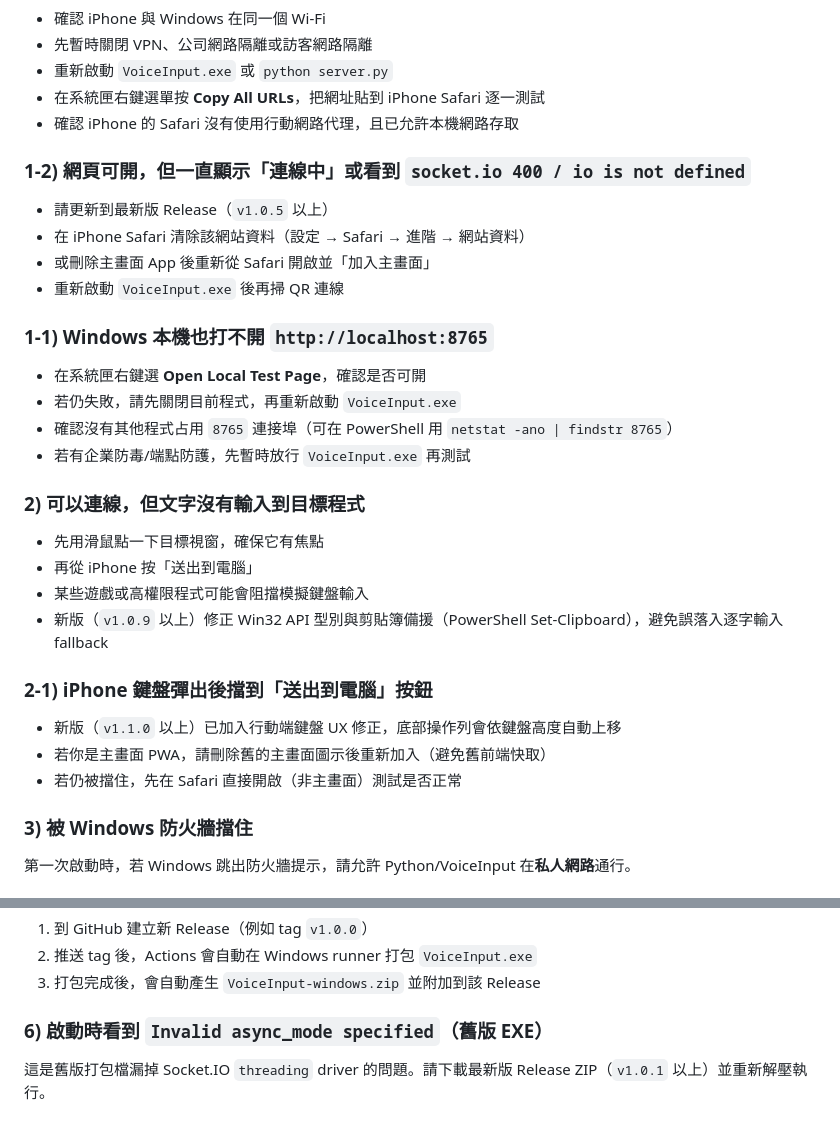
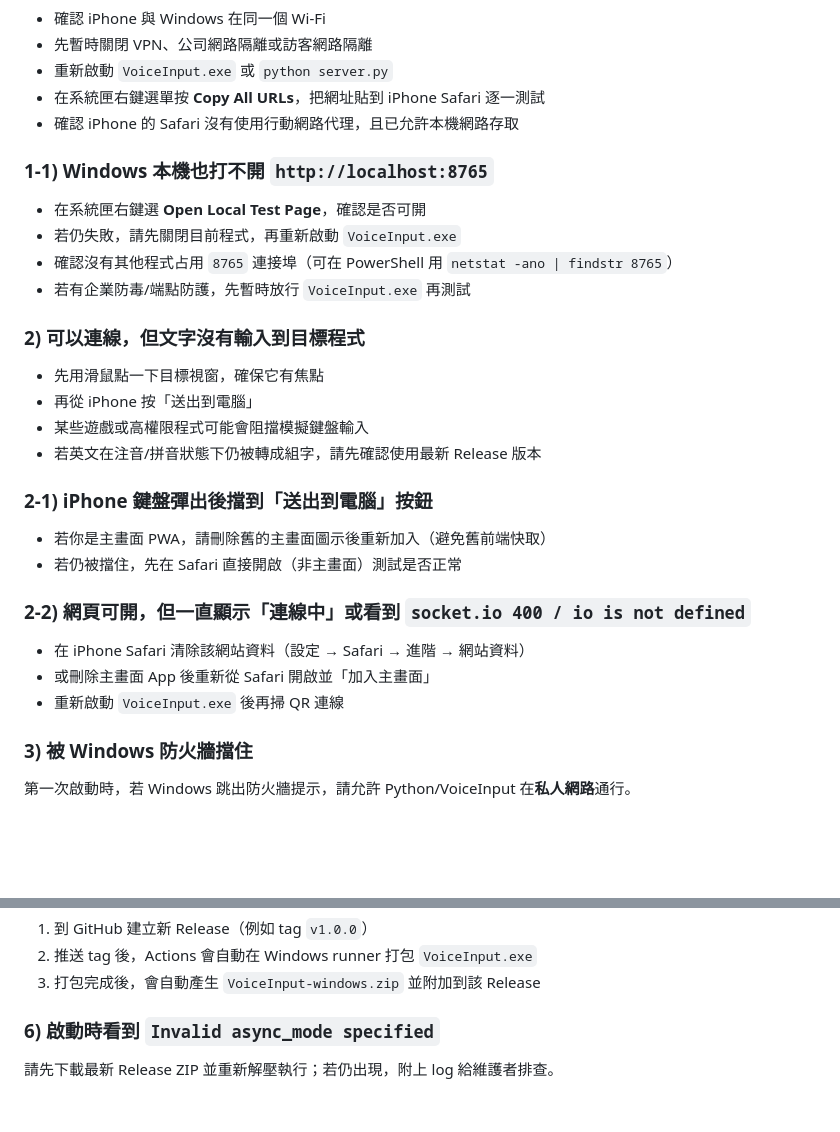
Before and after one commit to ballchen/iphone-voice-input, a Markdown page: WINDOWS_INSTALL_GUIDE.md, 2 parts joined by grey strips. GitHub-like rendering; blank space fills up the shorter version.

```diff
--- a/WINDOWS_INSTALL_GUIDE.md
+++ b/WINDOWS_INSTALL_GUIDE.md
@@ -89,13 +89,6 @@ python server.py
 - 在系統匣右鍵選單按 **Copy All URLs**，把網址貼到 iPhone Safari 逐一測試
 - 確認 iPhone 的 Safari 沒有使用行動網路代理，且已允許本機網路存取
 
-### 1-2) 網頁可開，但一直顯示「連線中」或看到 `socket.io 400 / io is not defined`
-
-- 請更新到最新版 Release（`v1.0.5` 以上）
-- 在 iPhone Safari 清除該網站資料（設定 → Safari → 進階 → 網站資料）
-- 或刪除主畫面 App 後重新從 Safari 開啟並「加入主畫面」
-- 重新啟動 `VoiceInput.exe` 後再掃 QR 連線
-
 ### 1-1) Windows 本機也打不開 `http://localhost:8765`
 
 - 在系統匣右鍵選 **Open Local Test Page**，確認是否可開
@@ -108,13 +101,18 @@ python server.py
 - 先用滑鼠點一下目標視窗，確保它有焦點
 - 再從 iPhone 按「送出到電腦」
 - 某些遊戲或高權限程式可能會阻擋模擬鍵盤輸入
-- 新版（`v1.0.9` 以上）修正 Win32 API 型別與剪貼簿備援（PowerShell Set-Clipboard），避免誤落入逐字輸入 fallback
+- 若英文在注音/拼音狀態下仍被轉成組字，請先確認使用最新 Release 版本
 
 ### 2-1) iPhone 鍵盤彈出後擋到「送出到電腦」按鈕
 
-- 新版（`v1.1.0` 以上）已加入行動端鍵盤 UX 修正，底部操作列會依鍵盤高度自動上移
 - 若你是主畫面 PWA，請刪除舊的主畫面圖示後重新加入（避免舊前端快取）
 - 若仍被擋住，先在 Safari 直接開啟（非主畫面）測試是否正常
+
+### 2-2) 網頁可開，但一直顯示「連線中」或看到 `socket.io 400 / io is not defined`
+
+- 在 iPhone Safari 清除該網站資料（設定 → Safari → 進階 → 網站資料）
+- 或刪除主畫面 App 後重新從 Safari 開啟並「加入主畫面」
+- 重新啟動 `VoiceInput.exe` 後再掃 QR 連線
 
 ### 3) 被 Windows 防火牆擋住
 
@@ -142,6 +140,6 @@ dist\VoiceInput.exe
 2. 推送 tag 後，Actions 會自動在 Windows runner 打包 `VoiceInput.exe`
 3. 打包完成後，會自動產生 `VoiceInput-windows.zip` 並附加到該 Release
 
-### 6) 啟動時看到 `Invalid async_mode specified`（舊版 EXE）
+### 6) 啟動時看到 `Invalid async_mode specified`
 
-這是舊版打包檔漏掉 Socket.IO `threading` driver 的問題。請下載最新版 Release ZIP（`v1.0.1` 以上）並重新解壓執行。
+請先下載最新 Release ZIP 並重新解壓執行；若仍出現，附上 log 給維護者排查。
```
Also changed, not shown: CHANGELOG.md (added, +65 -0 lines), README.md (+2 -5 lines).
